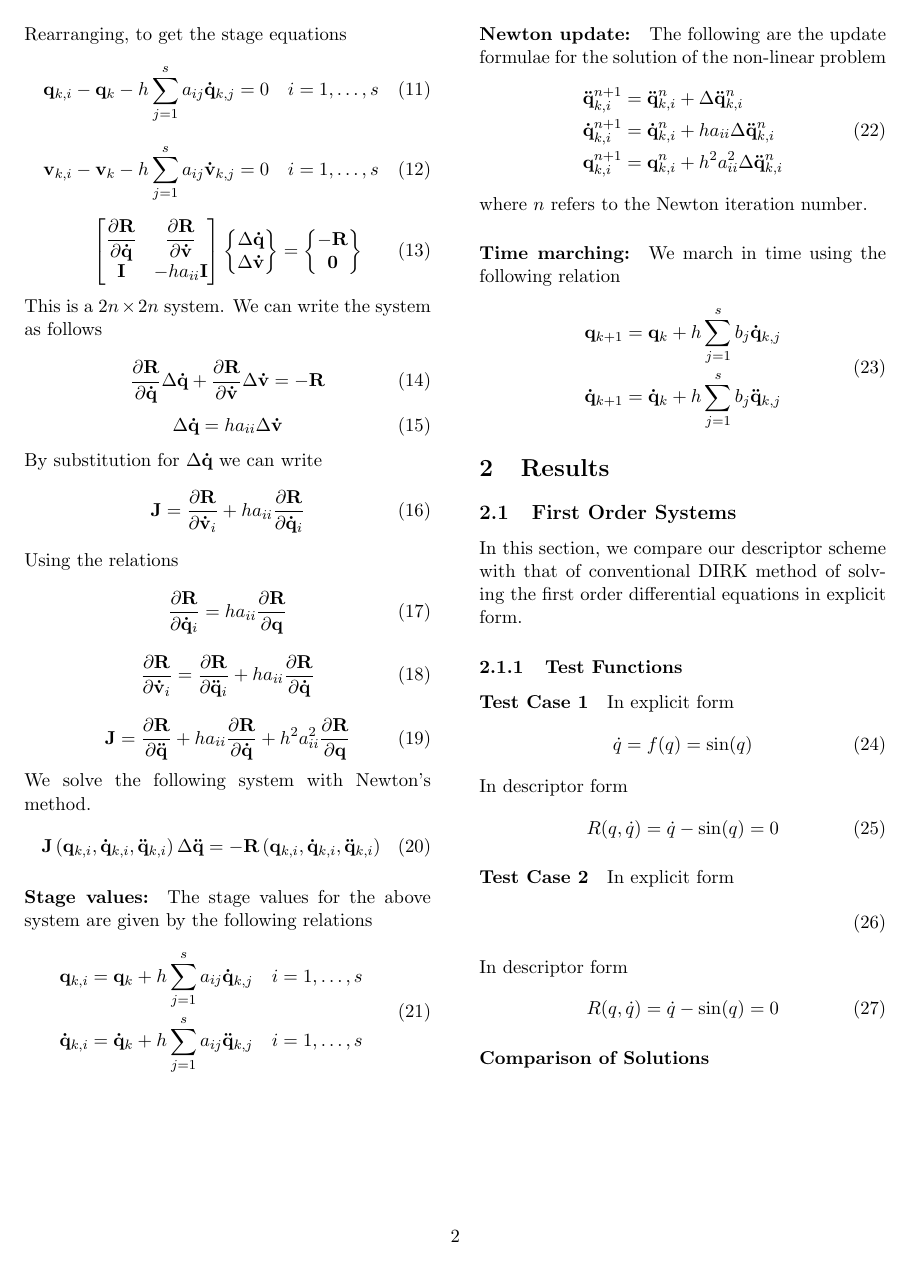
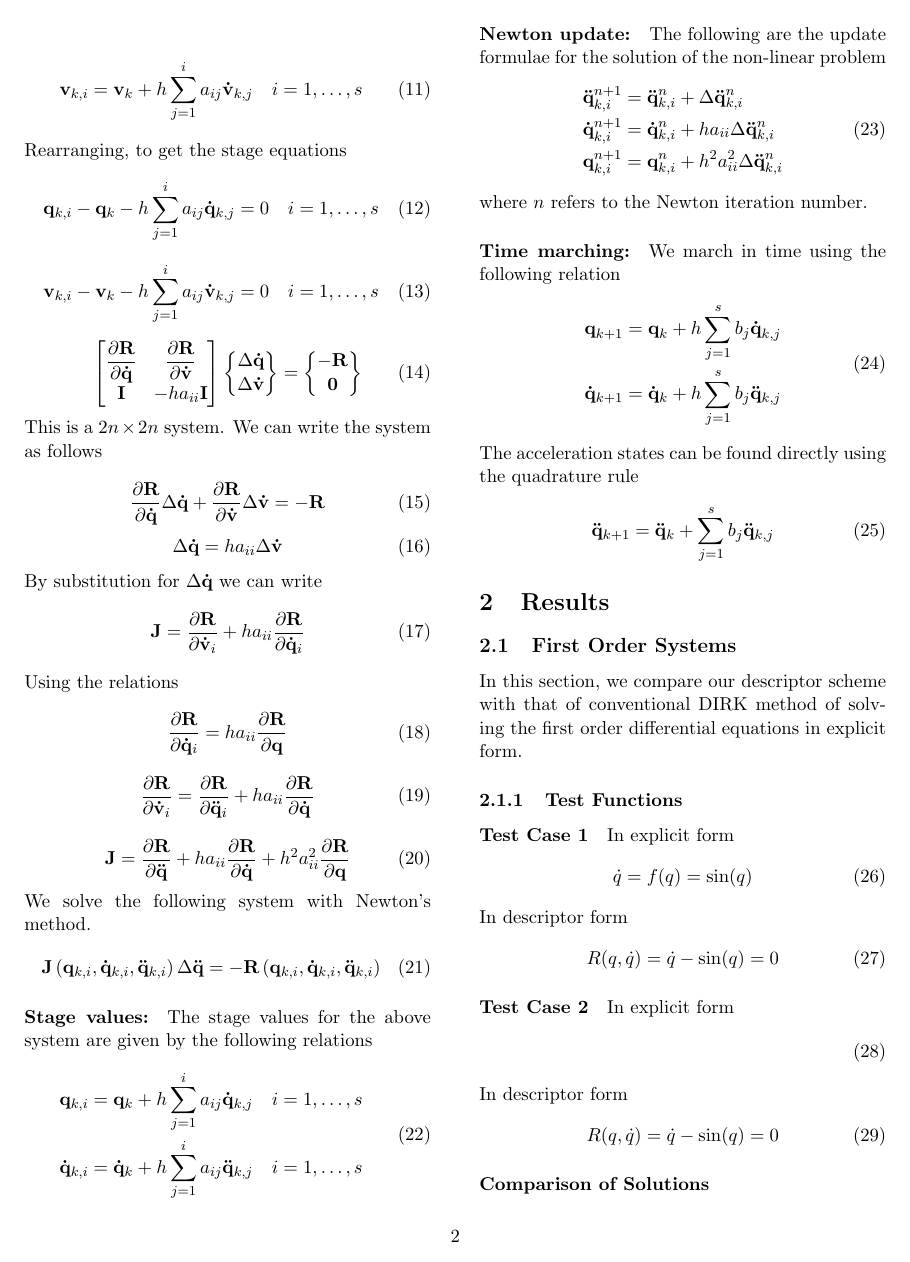
Before and after one commit to komahanb/spring-mass-damper, a LaTeX document (runge-kutta/doc/writeup.tex): page 2 of 2 before the commit and page 2 of 3 after it. Compiled offline with pdfLaTeX.

Commit message:
edited the summation index to represent DIRK and added update formulae for accelerations and velocities

```diff
--- a/runge-kutta/doc/writeup.tex
+++ b/runge-kutta/doc/writeup.tex
@@ -127,3 +131,4 @@ Therefore, the governing equations are
   \mathbf{R}\left(t_{k,i}, \mathbf{q}_{k,i}, \mathbf{v}_{k,i}, \mathbf{\dot{v}}_{k,i}\right) = 0
 \end{equation}
 \begin{equation}
+  \mathbf{q}_{k,i} = \mathbf{q}_{k} + h \sum_{j=1}^i a_{ij} \mathbf{\dot{q}}_{k,j} \quad i = 1,\ldots,s
@@ -131,15 +135,15 @@ Therefore, the governing equations are
 \end{equation}
 
 \begin{equation}
-  \mathbf{v}_{k,i} = \mathbf{v}_{k} + h \sum_{j=1}^s a_{ij} \mathbf{\dot{v}}_{k,j} \quad i = 1,\ldots,s
+  \mathbf{v}_{k,i} = \mathbf{v}_{k} + h \sum_{j=1}^i a_{ij} \mathbf{\dot{v}}_{k,j} \quad i = 1,\ldots,s
 \end{equation}
 Rearranging, to get the stage equations
 \begin{equation}
-  \mathbf{q}_{k,i} - \mathbf{q}_{k} - h \sum_{j=1}^s a_{ij}
+  \mathbf{q}_{k,i} - \mathbf{q}_{k} - h \sum_{j=1}^i a_{ij}
   \mathbf{\dot{q}}_{k,j} = 0 \quad i = 1,\ldots,s
 \end{equation}
 \begin{equation}
-  \mathbf{{v}}_{k,i} - \mathbf{v}_{k} - h \sum_{j=1}^s a_{ij}
+  \mathbf{{v}}_{k,i} - \mathbf{v}_{k} - h \sum_{j=1}^i a_{ij}
   \mathbf{\dot{v}}_{k,j} = 0 \quad i = 1,\ldots,s
 \end{equation}
 
@@ -193,8 +197,8 @@ We solve the following system with Newton's method.
 The stage values for the above system are given by the following relations
 \begin{equation}
   \begin{split}
-    \mathbf{q}_{k,i}  & = \mathbf{q}_{k} + h \sum_{j=1}^s a_{ij} \mathbf{\dot{q}}_{k,j} \quad i = 1,\ldots,s \\
-    \mathbf{\dot{q}}_{k,i}  & = \mathbf{\dot{q}}_{k} + h \sum_{j=1}^s a_{ij} \mathbf{\ddot{q}}_{k,j} \quad i = 1,\ldots,s \\
+    \mathbf{q}_{k,i}  & = \mathbf{q}_{k} + h \sum_{j=1}^i a_{ij} \mathbf{\dot{q}}_{k,j} \quad i = 1,\ldots,s \\
+    \mathbf{\dot{q}}_{k,i}  & = \mathbf{\dot{q}}_{k} + h \sum_{j=1}^i a_{ij} \mathbf{\ddot{q}}_{k,j} \quad i = 1,\ldots,s \\
   \end{split}
 \end{equation}
 
@@ -220,6 +224,11 @@ We march in time using the following relation
   \mathbf{\dot{q}}_{k+1} = \mathbf{\dot{q}}_{k} +h \sum_{j=1}^s b_j \mathbf{\ddot{q}}_{k,j} \\
   \end{split}
 \end{equation}
+The acceleration states can be found directly using the quadrature rule
+\begin{equation}
+  \mathbf{\ddot{q}}_{k+1} = \mathbf{\ddot{q}}_{k} + \sum_{j=1}^s b_j \mathbf{\ddot{q}}_{k,j}
+\end{equation}
+
 
 %%%%%%%%%%%%%%%%%%%%%%%%%%%%%%%%%%%%%%%%%%%%%%%%%%%%%%%%%%%%%%%%%%%%%%%
 %  RESULTS
@@ -271,7 +280,7 @@ In descriptor form
 
 The residual of the stage equations:
 \begin{equation}
-  F_i = q_{k,i} - q_{k} - h \sum_{j=1}^s a_{ij} \dot{q}_{k,j} \quad i = 1,\ldots,s
+  F_i = q_{k,i} - q_{k} - h \sum_{j=1}^i a_{ij} \dot{q}_{k,j} \quad i = 1,\ldots,s
 \end{equation}
 
 \paragraph{Jacobian of Stage Equations:}
```
Also changed, not shown: runge-kutta/doc/writeup.tex (10 more changed lines).
